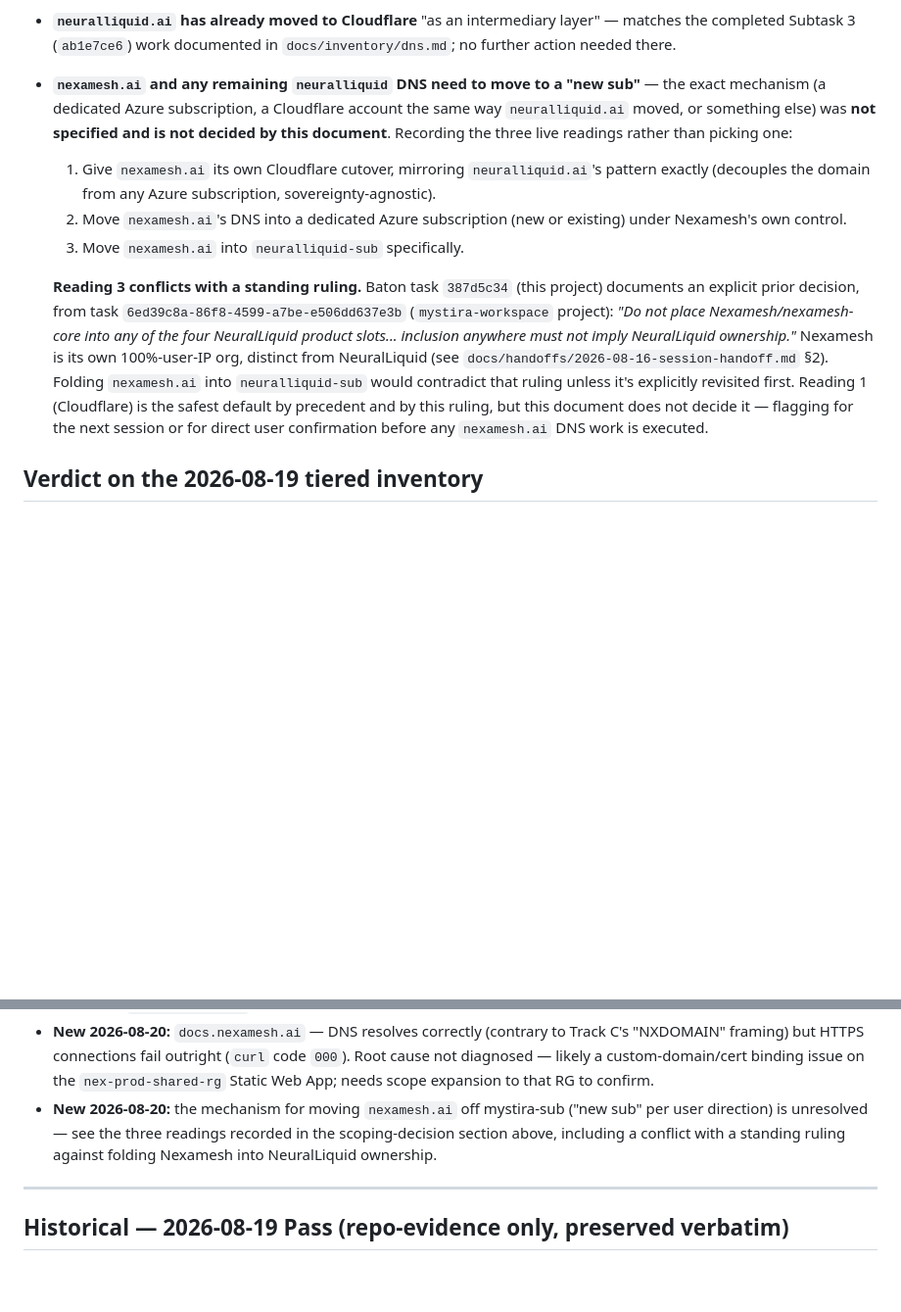
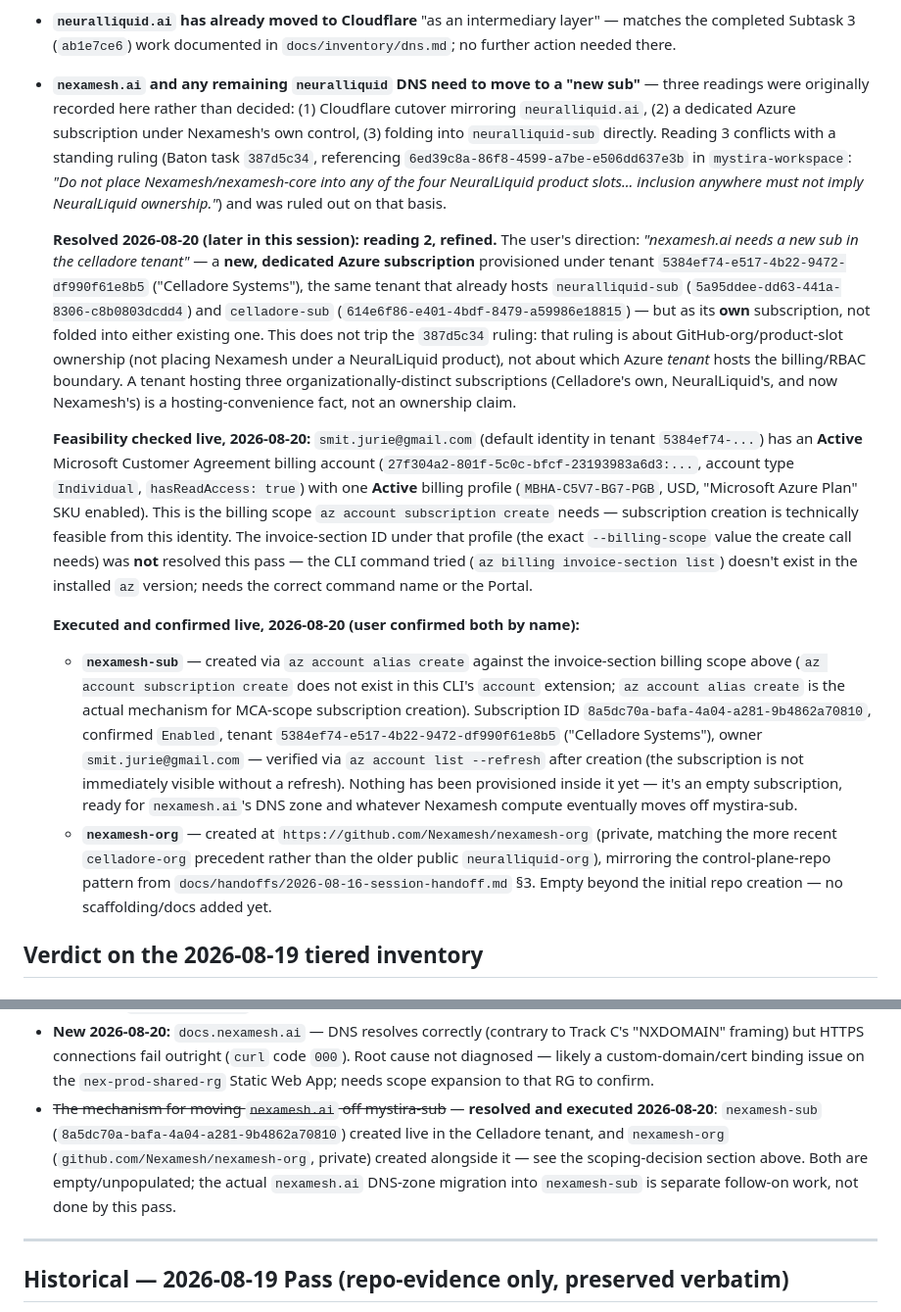
Before and after one commit to neuralliquid/neuralliquid-org, a Markdown page: docs/inventory/azure-resources-mystira-sub.md, 2 parts joined by grey strips. Shown at 98% size. Rendered like a GitHub page; blank space fills up the shorter version.

Commit message:
docs(inventory): nexamesh.ai destination resolved — nexamesh-sub + nexamesh-org created (#12)
* docs(handoffs): 2026-08-20 session handoff — mystira-sub audit continuation & DNS scoping decision

Summarizes the b38fab7c continuation from PR #10: resolved checklist
items, new nexamesh.ai/nex-prod-shared-rg findings, the Track C DNS
blocker correction, and the user's 2026-08-20 scoping decision
(mystira.app/phoenixvc.tech stay permanently, neuralliquid.ai on
Cloudflare confirmed, nexamesh.ai destination left open pending
confirmation). Immediate starting checklist for the next session.

Co-Authored-By: Claude Sonnet 5 <noreply@anthropic.com>

* docs(inventory): resolve nexamesh.ai destination decision - Celladore tenant sub

User confirmed: nexamesh.ai moves to a new, dedicated Azure subscription
in the Celladore tenant (5384ef74-e517-4b22-9472-df990f61e8b5), not a
Cloudflare cutover and not folded into neuralliquid-sub. Resolves the
three-reading ambiguity recorded in the prior scoping-decision section.

Feasibility confirmed live: smit.jurie@gmail.com has an Active MCA billing
account with an Active billing profile - subscription creation is
technically possible. Not yet executed pending confirmation of naming and
the exact invoice-section billing scope.

Also records a companion idea raised in the same exchange, not yet
confirmed: a nexamesh-org GitHub repo mirroring the neuralliquid-org /
celladore-org control-plane pattern. Nexamesh org already exists (holds
only nexamesh-core); no nexamesh-org repo yet.

Co-Authored-By: Claude Sonnet 5 <noreply@anthropic.com>

* docs(inventory): confirm nexamesh-sub + nexamesh-org created live

User confirmed both by name. nexamesh-sub (8a5dc70a-bafa-4a04-a281-9b4862a70810)
created via az account alias create against the Celladore tenant MCA
invoice-section billing scope (az account subscription create does not
exist in this CLI's account extension - alias create is the actual MCA
mechanism). Verified Enabled in tenant 5384ef74-e517-4b22-9472-df990f61e8b5
after a required az account list --refresh.

nexamesh-org created at github.com/Nexamesh/nexamesh-org, private, matching
the more recent celladore-org precedent over the older public
neuralliquid-org.

Both are empty scaffolding - the actual nexamesh.ai DNS-zone migration into
nexamesh-sub is separate follow-on work.

Co-Authored-By: Claude Sonnet 5 <noreply@anthropic.com>

---------

Co-authored-by: Claude Sonnet 5 <noreply@anthropic.com>

```diff
--- a/docs/inventory/azure-resources-mystira-sub.md
+++ b/docs/inventory/azure-resources-mystira-sub.md
@@ -277,29 +277,58 @@ was not authorized to make:
   layer" — matches the completed Subtask 3 (`ab1e7ce6`) work documented in
   `docs/inventory/dns.md`; no further action needed there.
 - **`nexamesh.ai` and any remaining `neuralliquid` DNS need to move to a "new
-  sub"** — the exact mechanism (a dedicated Azure subscription, a Cloudflare
-  account the same way `neuralliquid.ai` moved, or something else) was
-  **not specified and is not decided by this document**. Recording the
-  three live readings rather than picking one:
-  1. Give `nexamesh.ai` its own Cloudflare cutover, mirroring
-     `neuralliquid.ai`'s pattern exactly (decouples the domain from any
-     Azure subscription, sovereignty-agnostic).
-  2. Move `nexamesh.ai`'s DNS into a dedicated Azure subscription
-     (new or existing) under Nexamesh's own control.
-  3. Move `nexamesh.ai` into `neuralliquid-sub` specifically.
+  sub"** — three readings were originally recorded here rather than decided:
+  (1) Cloudflare cutover mirroring `neuralliquid.ai`, (2) a dedicated Azure
+  subscription under Nexamesh's own control, (3) folding into
+  `neuralliquid-sub` directly. Reading 3 conflicts with a standing ruling
+  (Baton task `387d5c34`, referencing `6ed39c8a-86f8-4599-a7be-e506dd637e3b`
+  in `mystira-workspace`: *"Do not place Nexamesh/nexamesh-core into any of
+  the four NeuralLiquid product slots... inclusion anywhere must not imply
+  NeuralLiquid ownership."*) and was ruled out on that basis.
 
-  **Reading 3 conflicts with a standing ruling.** Baton task `387d5c34`
-  (this project) documents an explicit prior decision, from task
-  `6ed39c8a-86f8-4599-a7be-e506dd637e3b` (`mystira-workspace` project): *"Do
-  not place Nexamesh/nexamesh-core into any of the four NeuralLiquid product
-  slots... inclusion anywhere must not imply NeuralLiquid ownership."*
-  Nexamesh is its own 100%-user-IP org, distinct from NeuralLiquid (see
-  `docs/handoffs/2026-08-16-session-handoff.md` §2). Folding `nexamesh.ai`
-  into `neuralliquid-sub` would contradict that ruling unless it's
-  explicitly revisited first. Reading 1 (Cloudflare) is the safest default
-  by precedent and by this ruling, but this document does not decide it —
-  flagging for the next session or for direct user confirmation before any
-  `nexamesh.ai` DNS work is executed.
+  **Resolved 2026-08-20 (later in this session): reading 2, refined.** The
+  user's direction: *"nexamesh.ai needs a new sub in the celladore tenant"*
+  — a **new, dedicated Azure subscription** provisioned under tenant
+  `5384ef74-e517-4b22-9472-df990f61e8b5` ("Celladore Systems"), the same
+  tenant that already hosts `neuralliquid-sub`
+  (`5a95ddee-dd63-441a-8306-c8b0803dcdd4`) and `celladore-sub`
+  (`614e6f86-e401-4bdf-8479-a59986e18815`) — but as its **own** subscription,
+  not folded into either existing one. This does not trip the `387d5c34`
+  ruling: that ruling is about GitHub-org/product-slot ownership (not
+  placing Nexamesh under a NeuralLiquid product), not about which Azure
+  *tenant* hosts the billing/RBAC boundary. A tenant hosting three
+  organizationally-distinct subscriptions (Celladore's own, NeuralLiquid's,
+  and now Nexamesh's) is a hosting-convenience fact, not an ownership claim.
+
+  **Feasibility checked live, 2026-08-20:** `smit.jurie@gmail.com` (default
+  identity in tenant `5384ef74-...`) has an **Active** Microsoft Customer
+  Agreement billing account (`27f304a2-801f-5c0c-bfcf-23193983a6d3:...`,
+  account type `Individual`, `hasReadAccess: true`) with one **Active**
+  billing profile (`MBHA-C5V7-BG7-PGB`, USD, "Microsoft Azure Plan" SKU
+  enabled). This is the billing scope `az account subscription create`
+  needs — subscription creation is technically feasible from this identity.
+  The invoice-section ID under that profile (the exact `--billing-scope`
+  value the create call needs) was **not** resolved this pass — the CLI
+  command tried (`az billing invoice-section list`) doesn't exist in the
+  installed `az` version; needs the correct command name or the Portal.
+
+  **Executed and confirmed live, 2026-08-20 (user confirmed both by name):**
+  - **`nexamesh-sub`** — created via `az account alias create` against the
+    invoice-section billing scope above (`az account subscription create`
+    does not exist in this CLI's `account` extension; `az account alias
+    create` is the actual mechanism for MCA-scope subscription creation).
+    Subscription ID `8a5dc70a-bafa-4a04-a281-9b4862a70810`, confirmed
+    `Enabled`, tenant `5384ef74-e517-4b22-9472-df990f61e8b5` ("Celladore
+    Systems"), owner `smit.jurie@gmail.com` — verified via `az account list
+    --refresh` after creation (the subscription is not immediately visible
+    without a refresh). Nothing has been provisioned inside it yet — it's an
+    empty subscription, ready for `nexamesh.ai`'s DNS zone and whatever
+    Nexamesh compute eventually moves off mystira-sub.
+  - **`nexamesh-org`** — created at `https://github.com/Nexamesh/nexamesh-org`
+    (private, matching the more recent `celladore-org` precedent rather than
+    the older public `neuralliquid-org`), mirroring the control-plane-repo
+    pattern from `docs/handoffs/2026-08-16-session-handoff.md` §3. Empty
+    beyond the initial repo creation — no scaffolding/docs added yet.
 
 ## Verdict on the 2026-08-19 tiered inventory
 
@@ -463,10 +492,13 @@ confirmed live and unchanged. Add to it:
   (`curl` code `000`). Root cause not diagnosed — likely a custom-domain/cert
   binding issue on the `nex-prod-shared-rg` Static Web App; needs scope
   expansion to that RG to confirm.
-- **New 2026-08-20:** the mechanism for moving `nexamesh.ai` off mystira-sub
-  ("new sub" per user direction) is unresolved — see the three readings
-  recorded in the scoping-decision section above, including a conflict with
-  a standing ruling against folding Nexamesh into NeuralLiquid ownership.
+- ~~The mechanism for moving `nexamesh.ai` off mystira-sub~~ — **resolved
+  and executed 2026-08-20**: `nexamesh-sub`
+  (`8a5dc70a-bafa-4a04-a281-9b4862a70810`) created live in the Celladore
+  tenant, and `nexamesh-org` (`github.com/Nexamesh/nexamesh-org`, private)
+  created alongside it — see the scoping-decision section above. Both are
+  empty/unpopulated; the actual `nexamesh.ai` DNS-zone migration into
+  `nexamesh-sub` is separate follow-on work, not done by this pass.
 
 ---
 
```
